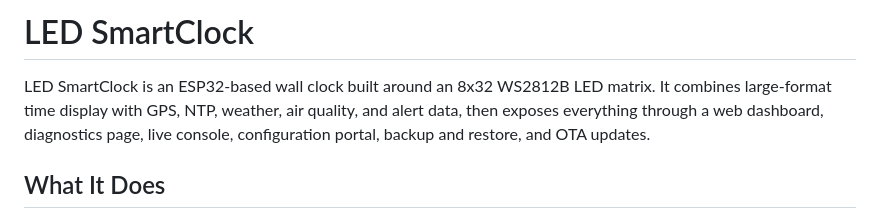
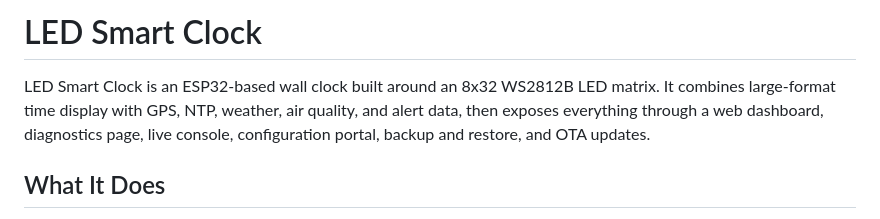
Before and after one commit to cosmicc/LEDSmartClock, a Markdown page: README.md, the part around the change. Drawn GitHub-style.

Commit message:
Fix formatting of project name in README

```diff
--- a/README.md
+++ b/README.md
@@ -1,6 +1,6 @@
-# LED SmartClock
+# LED Smart Clock
 
-LED SmartClock is an ESP32-based wall clock built around an 8x32 WS2812B LED matrix. It combines large-format time display with GPS, NTP, weather, air quality, and alert data, then exposes everything through a web dashboard, diagnostics page, live console, configuration portal, backup and restore, and OTA updates.
+LED Smart Clock is an ESP32-based wall clock built around an 8x32 WS2812B LED matrix. It combines large-format time display with GPS, NTP, weather, air quality, and alert data, then exposes everything through a web dashboard, diagnostics page, live console, configuration portal, backup and restore, and OTA updates.
 
 ## What It Does
 
```
